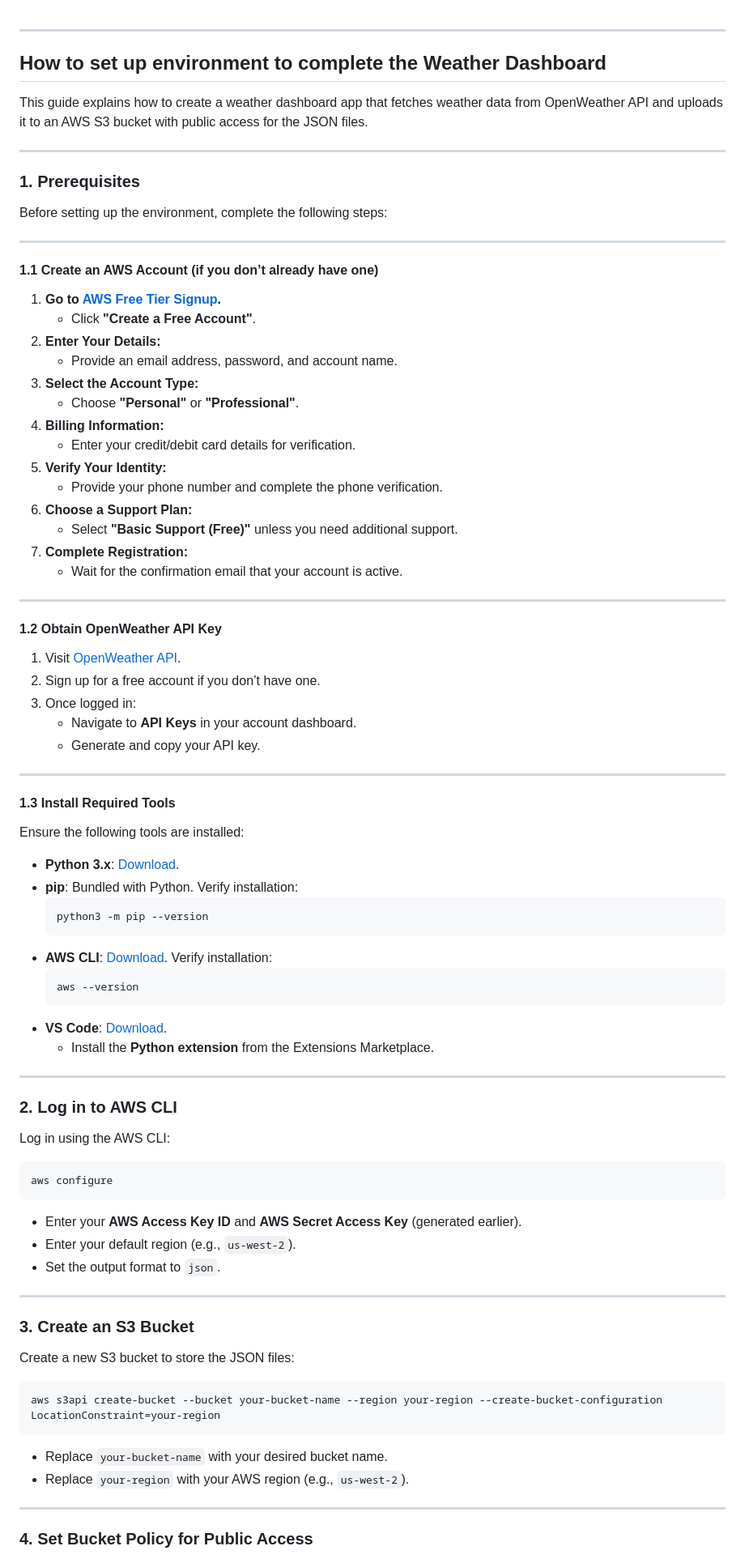
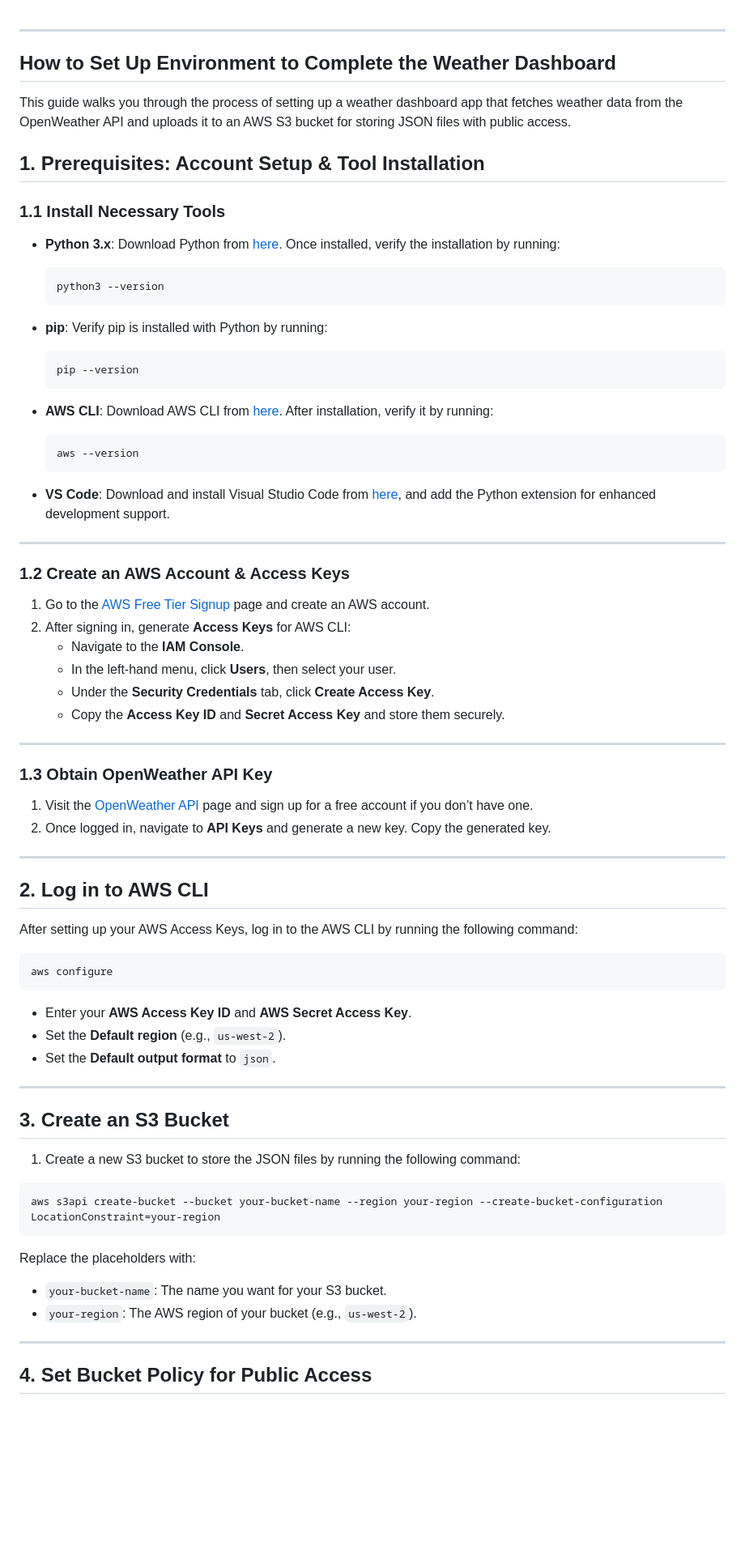
Before and after one commit to blessingaliu/30DayDevopsChallenge, a Markdown page: Day1-WeatherDashboard/howto.md, the part around one of its changes. Shown at 81% size. GitHub-like rendering; blank space fills up the shorter version.

````diff
--- a/Day1-WeatherDashboard/howto.md
+++ b/Day1-WeatherDashboard/howto.md
@@ -1,90 +1,77 @@
 
 ---
 
-## **How to set up environment to complete the Weather Dashboard**
+## How to Set Up Environment to Complete the Weather Dashboard
 
-This guide explains how to create a weather dashboard app that fetches weather data from OpenWeather API and uploads it to an AWS S3 bucket with public access for the JSON files.
+This guide walks you through the process of setting up a weather dashboard app that fetches weather data from the OpenWeather API and uploads it to an AWS S3 bucket for storing JSON files with public access.
+
+## 1. Prerequisites: Account Setup & Tool Installation
+
+### 1.1 Install Necessary Tools
+- **Python 3.x**: Download Python from [here](https://www.python.org/downloads/). Once installed, verify the installation by running:
+  ```bash
+  python3 --version
+  ```
+
+- **pip**: Verify pip is installed with Python by running:
+  ```bash
+  pip --version
+  ```
+
+- **AWS CLI**: Download AWS CLI from [here](https://aws.amazon.com/cli/). After installation, verify it by running:
+  ```bash
+  aws --version
+  ```
+
+- **VS Code**: Download and install Visual Studio Code from [here](https://code.visualstudio.com/), and add the Python extension for enhanced development support.
 
 ---
 
-### **1. Prerequisites**
+### 1.2 Create an AWS Account & Access Keys
 
-Before setting up the environment, complete the following steps:
+1. Go to the [AWS Free Tier Signup](https://aws.amazon.com/free/) page and create an AWS account.
+2. After signing in, generate **Access Keys** for AWS CLI:
+   - Navigate to the **IAM Console**.
+   - In the left-hand menu, click **Users**, then select your user.
+   - Under the **Security Credentials** tab, click **Create Access Key**.
+   - Copy the **Access Key ID** and **Secret Access Key** and store them securely.
 
 ---
 
-#### **1.1 Create an AWS Account (if you don’t already have one)**
+### 1.3 Obtain OpenWeather API Key
 
-1. **Go to [AWS Free Tier Signup](https://aws.amazon.com/free/).**
-   - Click **"Create a Free Account"**.
-2. **Enter Your Details:**
-   - Provide an email address, password, and account name.
-3. **Select the Account Type:**
-   - Choose **"Personal"** or **"Professional"**.
-4. **Billing Information:**
-   - Enter your credit/debit card details for verification.
-5. **Verify Your Identity:**
-   - Provide your phone number and complete the phone verification.
-6. **Choose a Support Plan:**
-   - Select **"Basic Support (Free)"** unless you need additional support.
-7. **Complete Registration:**
-   - Wait for the confirmation email that your account is active.
+1. Visit the [OpenWeather API](https://openweathermap.org/api) page and sign up for a free account if you don’t have one.
+2. Once logged in, navigate to **API Keys** and generate a new key. Copy the generated key.
 
 ---
 
-#### **1.2 Obtain OpenWeather API Key**
+## 2. Log in to AWS CLI
 
-1. Visit [OpenWeather API](https://openweathermap.org/api).
-2. Sign up for a free account if you don’t have one.
-3. Once logged in:
-   - Navigate to **API Keys** in your account dashboard.
-   - Generate and copy your API key.
-
----
-
-#### **1.3 Install Required Tools**
-
-Ensure the following tools are installed:
-- **Python 3.x**: [Download](https://www.python.org/downloads/).
-- **pip**: Bundled with Python. Verify installation:
-  ```bash
-  python3 -m pip --version
-  ```
-- **AWS CLI**: [Download](https://aws.amazon.com/cli/). Verify installation:
-  ```bash
-  aws --version
-  ```
-- **VS Code**: [Download](https://code.visualstudio.com/).
-  - Install the **Python extension** from the Extensions Marketplace.
-
----
-
-### **2. Log in to AWS CLI**
-
-Log in using the AWS CLI:
+After setting up your AWS Access Keys, log in to the AWS CLI by running the following command:
 
 ```bash
 aws configure
 ```
 
-- Enter your **AWS Access Key ID** and **AWS Secret Access Key** (generated earlier).
-- Enter your default region (e.g., `us-west-2`).
-- Set the output format to `json`.
+- Enter your **AWS Access Key ID** and **AWS Secret Access Key**.
+- Set the **Default region** (e.g., `us-west-2`).
+- Set the **Default output format** to `json`.
 
 ---
 
-### **3. Create an S3 Bucket**
+## 3. Create an S3 Bucket
 
-Create a new S3 bucket to store the JSON files:
+1. Create a new S3 bucket to store the JSON files by running the following command:
 
 ```bash
 aws s3api create-bucket --bucket your-bucket-name --region your-region --create-bucket-configuration LocationConstraint=your-region
 ```
 
-- Replace `your-bucket-name` with your desired bucket name.
-- Replace `your-region` with your AWS region (e.g., `us-west-2`).
+Replace the placeholders with:
+- `your-bucket-name`: The name you want for your S3 bucket.
+- `your-region`: The AWS region of your bucket (e.g., `us-west-2`).
 
 ---
 
-### **4. Set Bucket Policy for Public Access**
+## 4. Set Bucket Policy for Public Access
 
````
Also changed, not shown: other parts of Day1-WeatherDashboard/howto.md (+71 -90 lines).
